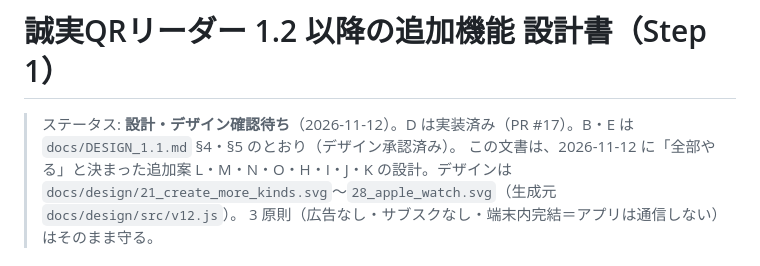
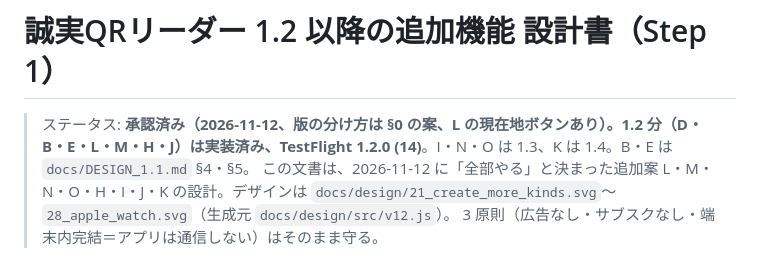
Before and after one commit to kajisho5/iOS_QR_reader, a Markdown page: docs/DESIGN_1.2.md, the part around the change. GitHub-like rendering.

```diff
--- a/docs/DESIGN_1.2.md
+++ b/docs/DESIGN_1.2.md
@@ -1,6 +1,6 @@
 # 誠実QRリーダー 1.2 以降の追加機能 設計書（Step 1）
 
-> ステータス: **設計・デザイン確認待ち**（2026-11-12）。D は実装済み（PR #17）。B・E は `docs/DESIGN_1.1.md` §4・§5 のとおり（デザイン承認済み）。
+> ステータス: **承認済み（2026-11-12、版の分け方は §0 の案、L の現在地ボタンあり）。1.2 分（D・B・E・L・M・H・J）は実装済み、TestFlight 1.2.0 (14)**。I・N・O は 1.3、K は 1.4。B・E は `docs/DESIGN_1.1.md` §4・§5。
 > この文書は、2026-11-12 に「全部やる」と決まった追加案 L・M・N・O・H・I・J・K の設計。デザインは `docs/design/21_create_more_kinds.svg`〜`28_apple_watch.svg`（生成元 `docs/design/src/v12.js`）。
 > 3 原則（広告なし・サブスクなし・端末内完結＝アプリは通信しない）はそのまま守る。
 
```
Also changed, not shown: docs/DESIGN_1.1.md (+2 -2 lines).
